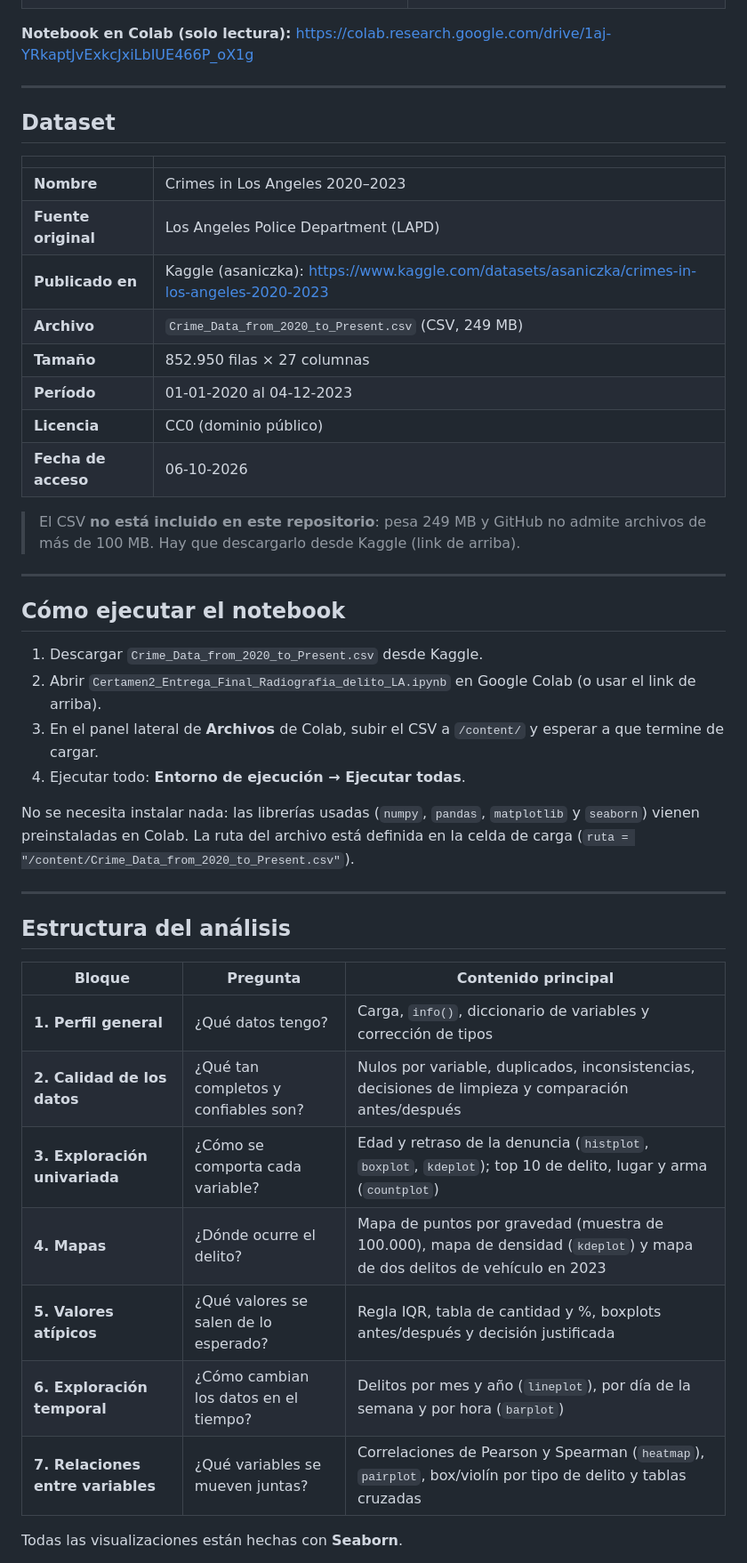
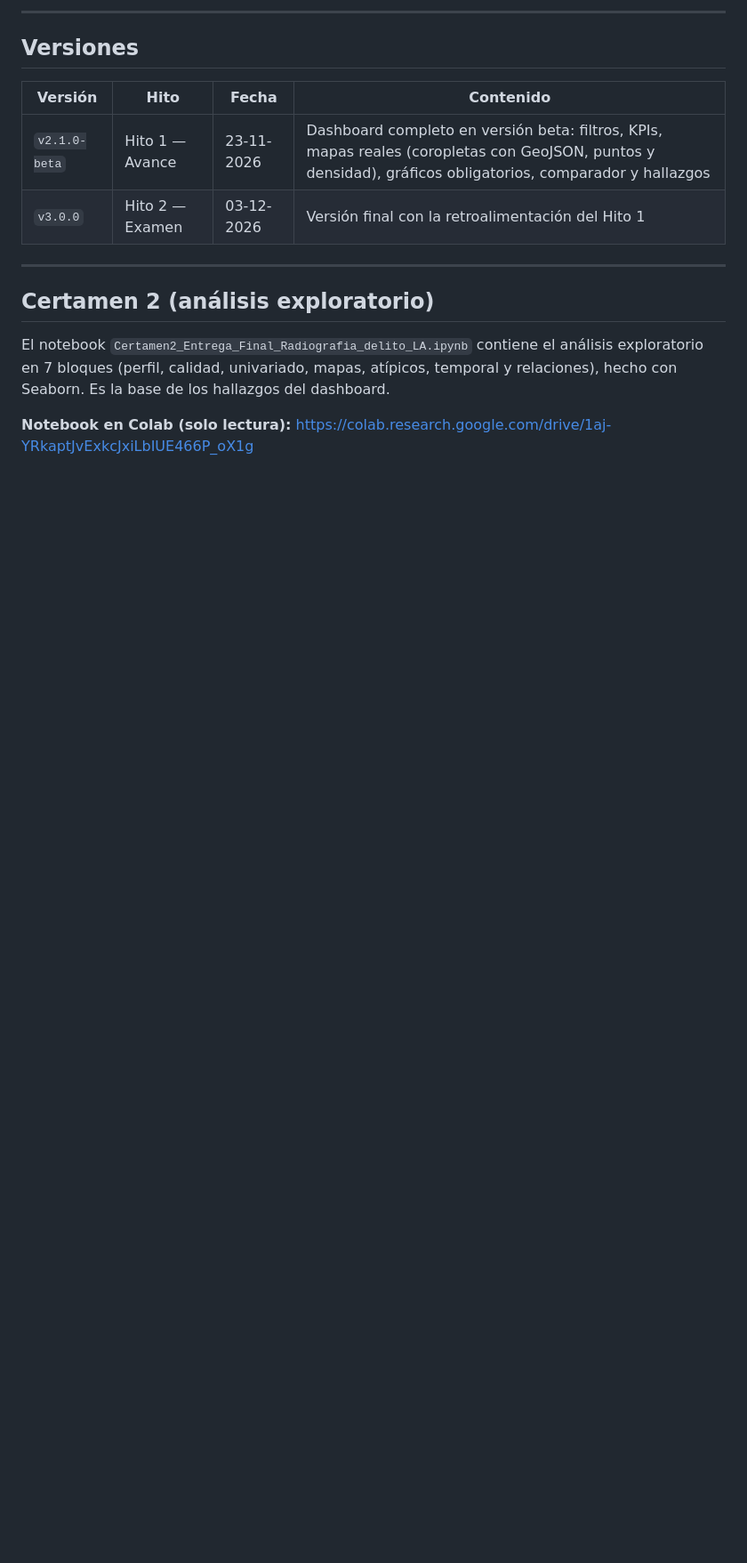
Before and after one commit to jucastillobudd-svg/radiografia-delito-LA, a Markdown page: README.md, the part around one of its changes. Shown at 89% size. Rendered like a GitHub page; blank space fills up the shorter version.

```diff
--- a/README.md
+++ b/README.md
@@ -19,47 +103,17 @@ Análisis exploratorio de los delitos denunciados al Departamento de Policía de
+---
+
+## Versiones
+
+| Versión | Hito | Fecha | Contenido |
+|---|---|---|---|
+| `v2.1.0-beta` | Hito 1 — Avance | 23-11-2026 | Dashboard completo en versión beta: filtros, KPIs, mapas reales (coropletas con GeoJSON, puntos y densidad), gráficos obligatorios, comparador y hallazgos |
+| `v3.0.0` | Hito 2 — Examen | 03-12-2026 | Versión final con la retroalimentación del Hito 1 |
+
+---
+
+## Certamen 2 (análisis exploratorio)
+
+El notebook `Certamen2_Entrega_Final_Radiografia_delito_LA.ipynb` contiene el análisis exploratorio en 7 bloques (perfil, calidad, univariado, mapas, atípicos, temporal y relaciones), hecho con Seaborn. Es la base de los hallazgos del dashboard.
 
 **Notebook en Colab (solo lectura):** https://colab.research.google.com/drive/1aj-YRkaptJvExkcJxiLbIUE466P_oX1g
 
----
-
-## Dataset
-
-| | |
-|---|---|
-| **Nombre** | Crimes in Los Angeles 2020–2023 |
-| **Fuente original** | Los Angeles Police Department (LAPD) |
-| **Publicado en** | Kaggle (asaniczka): https://www.kaggle.com/datasets/asaniczka/crimes-in-los-angeles-2020-2023 |
-| **Archivo** | `Crime_Data_from_2020_to_Present.csv` (CSV, 249 MB) |
-| **Tamaño** | 852.950 filas × 27 columnas |
-| **Período** | 01-01-2020 al 04-12-2023 |
-| **Licencia** | CC0 (dominio público) |
-| **Fecha de acceso** | 06-10-2026 |
-
-> El CSV **no está incluido en este repositorio**: pesa 249 MB y GitHub no admite archivos de más de 100 MB. Hay que descargarlo desde Kaggle (link de arriba).
-
----
-
-## Cómo ejecutar el notebook
-
-1. Descargar `Crime_Data_from_2020_to_Present.csv` desde Kaggle.
-2. Abrir `Certamen2_Entrega_Final_Radiografia_delito_LA.ipynb` en Google Colab (o usar el link de arriba).
-3. En el panel lateral de **Archivos** de Colab, subir el CSV a `/content/` y esperar a que termine de cargar.
-4. Ejecutar todo: **Entorno de ejecución → Ejecutar todas**.
-
-No se necesita instalar nada: las librerías usadas (`numpy`, `pandas`, `matplotlib` y `seaborn`) vienen preinstaladas en Colab. La ruta del archivo está definida en la celda de carga (`ruta = "/content/Crime_Data_from_2020_to_Present.csv"`).
-
----
-
-## Estructura del análisis
-
-| Bloque | Pregunta | Contenido principal |
-|---|---|---|
-| **1. Perfil general** | ¿Qué datos tengo? | Carga, `info()`, diccionario de variables y corrección de tipos |
-| **2. Calidad de los datos** | ¿Qué tan completos y confiables son? | Nulos por variable, duplicados, inconsistencias, decisiones de limpieza y comparación antes/después |
-| **3. Exploración univariada** | ¿Cómo se comporta cada variable? | Edad y retraso de la denuncia (`histplot`, `boxplot`, `kdeplot`); top 10 de delito, lugar y arma (`countplot`) |
-| **4. Mapas** | ¿Dónde ocurre el delito? | Mapa de puntos por gravedad (muestra de 100.000), mapa de densidad (`kdeplot`) y mapa de dos delitos de vehículo en 2023 |
-| **5. Valores atípicos** | ¿Qué valores se salen de lo esperado? | Regla IQR, tabla de cantidad y %, boxplots antes/después y decisión justificada |
-| **6. Exploración temporal** | ¿Cómo cambian los datos en el tiempo? | Delitos por mes y año (`lineplot`), por día de la semana y por hora (`barplot`) |
-| **7. Relaciones entre variables** | ¿Qué variables se mueven juntas? | Correlaciones de Pearson y Spearman (`heatmap`), `pairplot`, box/violín por tipo de delito y tablas cruzadas |
-
-Todas las visualizaciones están hechas con **Seaborn**.
-
```
Also changed, not shown: other parts of README.md (+93 -41 lines), img/captura_dashboard.png (added), 8 other files.
